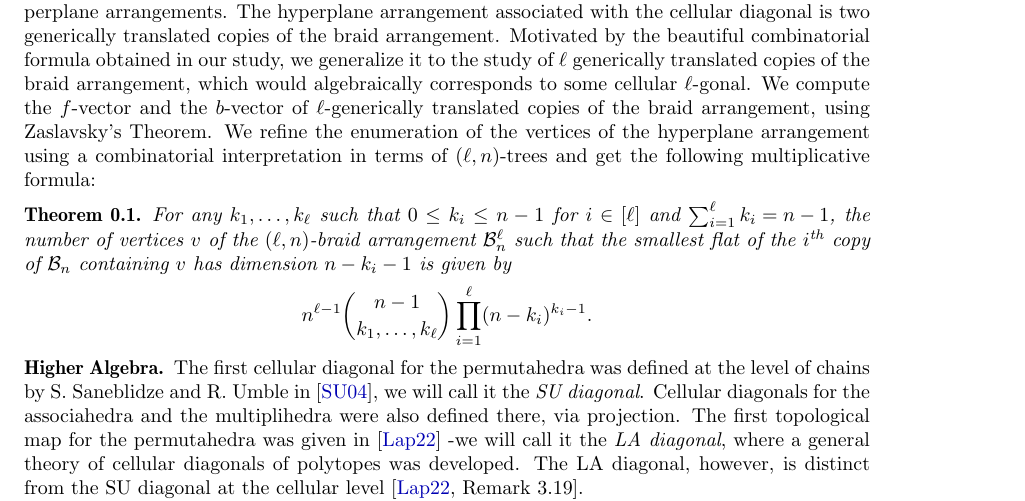
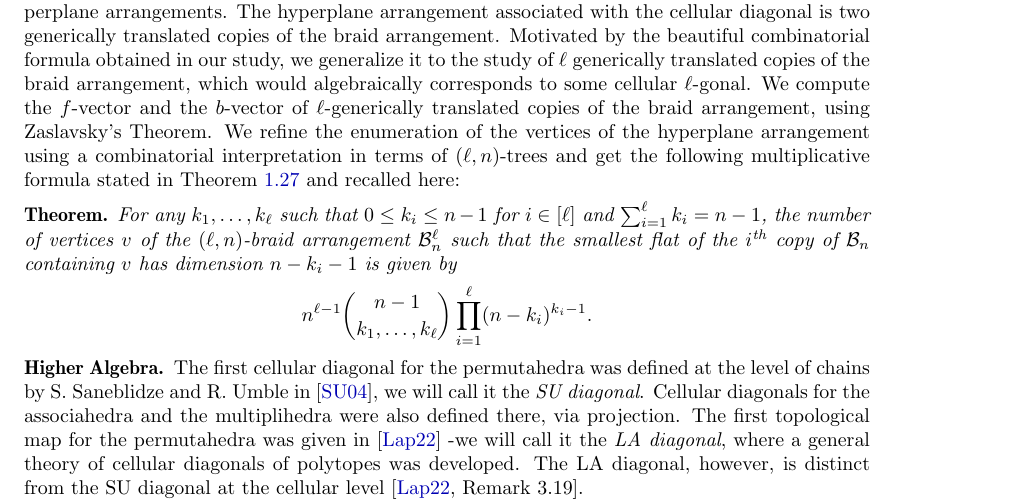
Before and after one commit to GuillaumeLaplante-Anfossi/Poissons, a LaTeX paper (paper/diagonalsPermutahedra.tex): part of page 3 of 54, cut so that both start at the same text. Compiled offline with pdfLaTeX.

Commit message:
modifs mineures

```diff
--- a/paper/diagonalsPermutahedra.tex
+++ b/paper/diagonalsPermutahedra.tex
@@ -262,13 +262,13 @@ The purpose of the first part of this article is to study the combinatorics of t
  The hyperplane arrangement associated with  the cellular diagonal is two generically translated copies of the braid arrangement.
  Motivated by the beautiful combinatorial formula obtained in our study, we generalize it to the study of $\ell$ generically translated copies of the braid arrangement, which would algebraically corresponds to some cellular $\ell$-gonal.
   We compute the $f$-vector and the $b$-vector of $\ell$-generically translated copies of the braid arrangement, using Zaslavsky's Theorem.
-  We refine the enumeration of the vertices of the hyperplane arrangement using a combinatorial interpretation in terms of $(\ell, n)$-trees and get the following multiplicative formula:
-\begin{theorem}
+  We refine the enumeration of the vertices of the hyperplane arrangement using a combinatorial interpretation in terms of $(\ell, n)$-trees and get the following multiplicative formula stated in Theorem \ref{thm:verticesRefinedMultiBraidArrangement} and recalled here:
+\begin{theorem*}
 For any~$k_1, \dots, k_\ell$ such that~$0 \le k_i \le n-1$ for~$i \in [\ell]$ and~${\sum_{i=1}^\ell k_i = n-1}$, the number of vertices~$v$ of the $(\ell,n)$-braid arrangement~$\multiBraidArrangement$ such that the smallest flat of the $i$\ordinal{} copy of~$\braidArrangement$ containing~$v$ has dimension~$n-k_i-1$ is given by
 \[
 n^{\ell-1} \binom{n-1}{k_1, \dots, k_\ell} \prod_{i=1}^\ell (n-k_i)^{k_i-1}.
 \]
-\end{theorem}
+\end{theorem*}
 
 %%%%%%%%%%%%%%%
 
```
